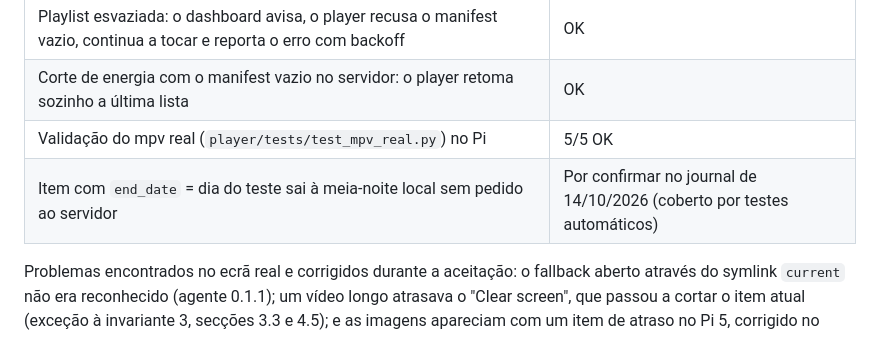
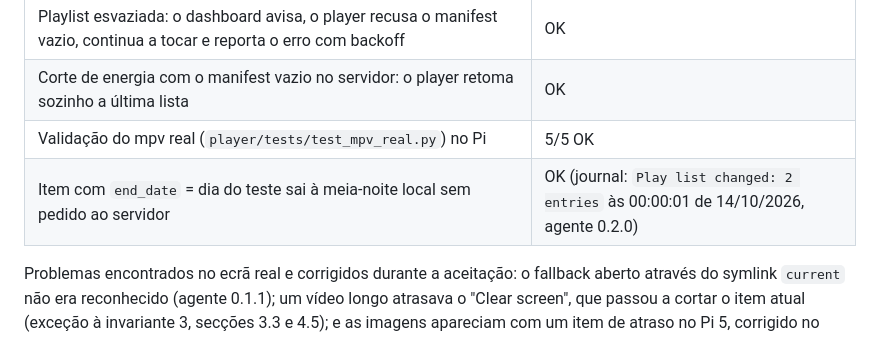
Before and after one commit to osuspiria/coral, a Markdown page: docs/especificacao-tecnica.md, the part around the change. Drawn GitHub-style.

```diff
--- a/docs/especificacao-tecnica.md
+++ b/docs/especificacao-tecnica.md
@@ -460,7 +460,7 @@ Estes cenários devem ser testados antes de produção.
 | Playlist esvaziada: o dashboard avisa, o player recusa o manifest vazio, continua a tocar e reporta o erro com backoff | OK |
 | Corte de energia com o manifest vazio no servidor: o player retoma sozinho a última lista | OK |
 | Validação do mpv real (`player/tests/test_mpv_real.py`) no Pi | 5/5 OK |
-| Item com `end_date` = dia do teste sai à meia-noite local sem pedido ao servidor | Por confirmar no journal de 14/10/2026 (coberto por testes automáticos) |
+| Item com `end_date` = dia do teste sai à meia-noite local sem pedido ao servidor | OK (journal: `Play list changed: 2 entries` às 00:00:01 de 14/10/2026, agente 0.2.0) |
 
 Problemas encontrados no ecrã real e corrigidos durante a aceitação: o fallback aberto através do symlink `current` não era reconhecido (agente 0.1.1); um vídeo longo atrasava o "Clear screen", que passou a cortar o item atual (exceção à invariante 3, secções 3.3 e 4.5); e as imagens apareciam com um item de atraso no Pi 5, corrigido no `mpv.service` com o dispositivo `vc4` por caminho estável e `--swapchain-depth=1` (secção 4.5).
 
```
Also changed, not shown: CLAUDE.md (+1 -1 lines).
